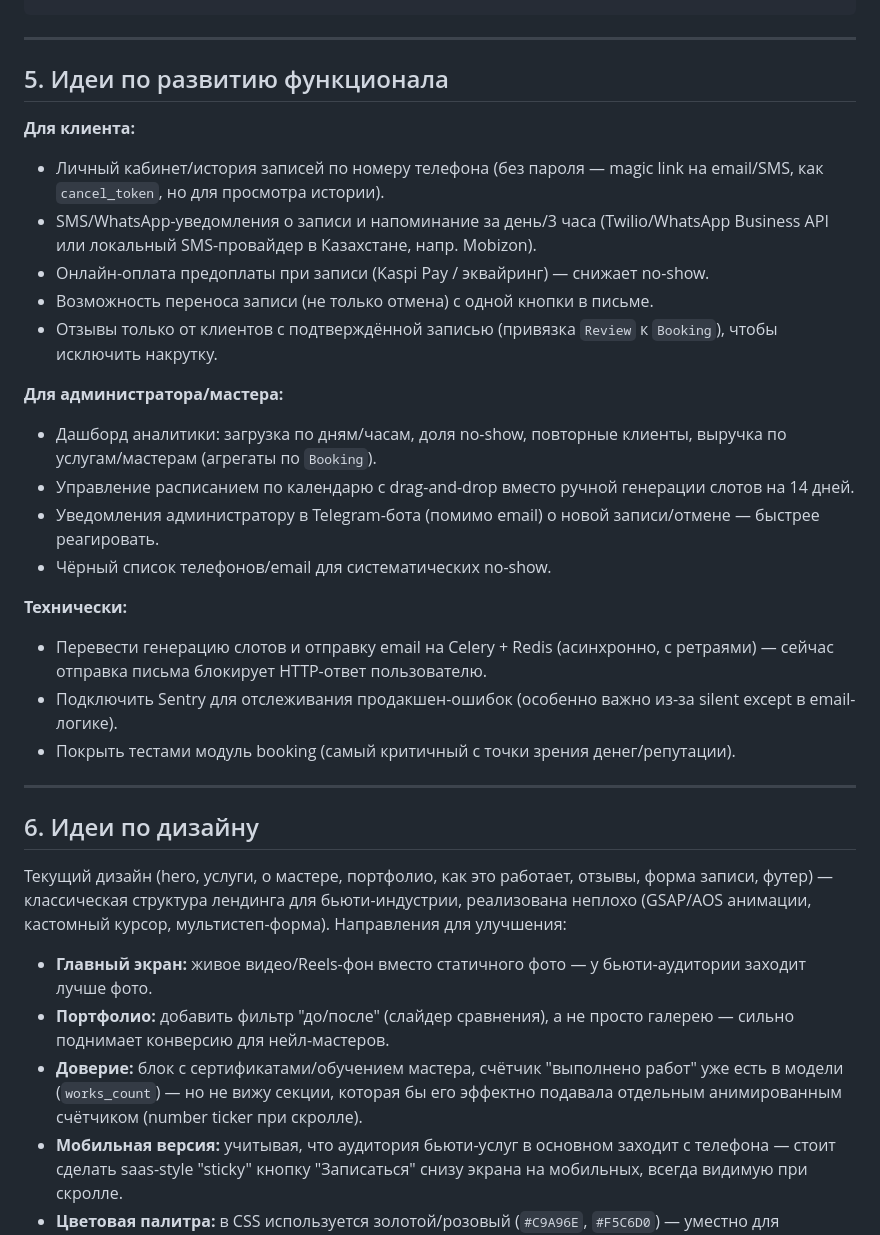
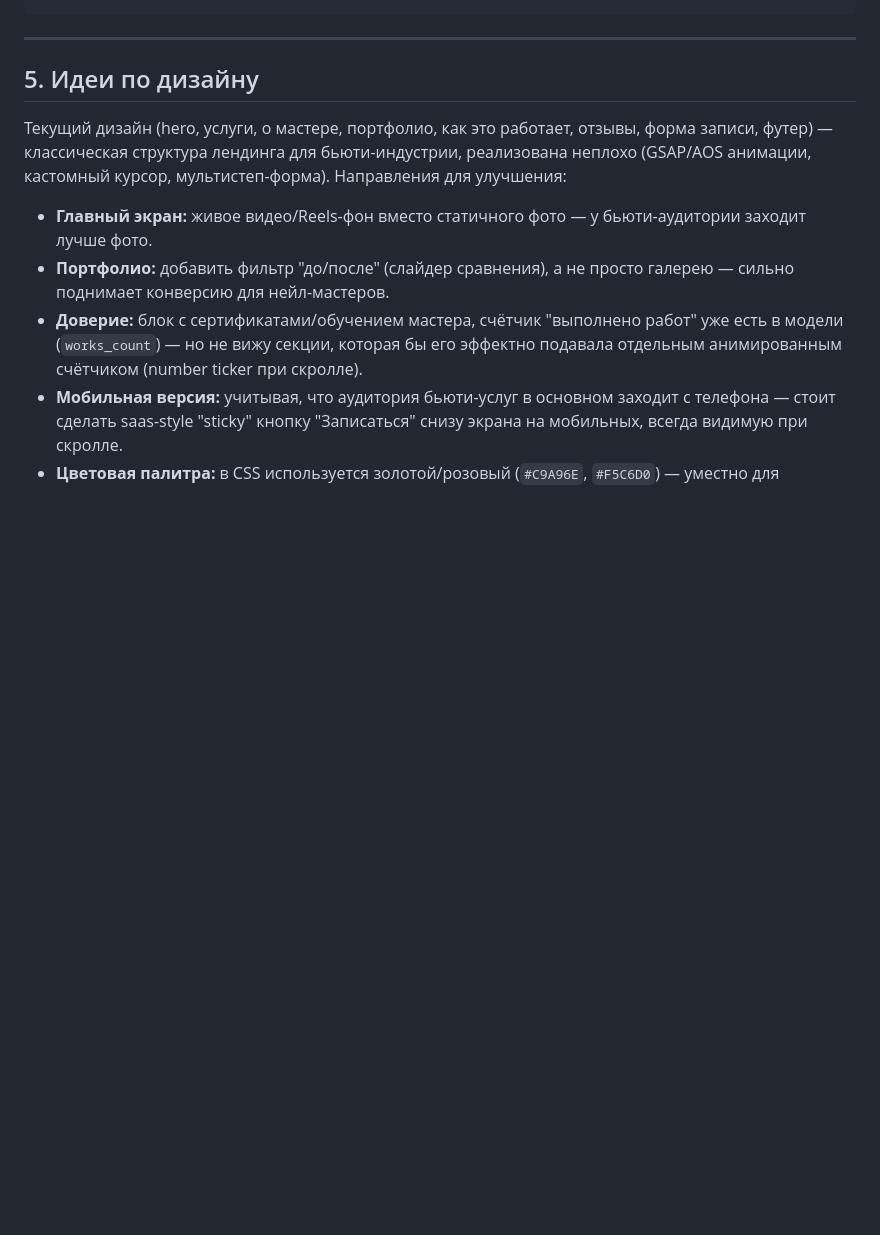
Before and after one commit to AtazhanErbol/New-project-, a Markdown page: docs/PROJECT_ANALYSIS_AND_IMPROVEMENT_PROMPT.md, the part around the change. GitHub-like rendering; blank space fills up the shorter version.

Commit message:
Remove functionality-ideas section from project analysis doc

```diff
--- a/docs/PROJECT_ANALYSIS_AND_IMPROVEMENT_PROMPT.md
+++ b/docs/PROJECT_ANALYSIS_AND_IMPROVEMENT_PROMPT.md
@@ -185,29 +185,7 @@ booking:submit, booking:cancel), покрыть критичные сценар
 
 ---
 
-## 5. Идеи по развитию функционала
-
-**Для клиента:**
-- Личный кабинет/история записей по номеру телефона (без пароля — magic link на email/SMS, как `cancel_token`, но для просмотра истории).
-- SMS/WhatsApp-уведомления о записи и напоминание за день/3 часа (Twilio/WhatsApp Business API или локальный SMS-провайдер в Казахстане, напр. Mobizon).
-- Онлайн-оплата предоплаты при записи (Kaspi Pay / эквайринг) — снижает no-show.
-- Возможность переноса записи (не только отмена) с одной кнопки в письме.
-- Отзывы только от клиентов с подтверждённой записью (привязка `Review` к `Booking`), чтобы исключить накрутку.
-
-**Для администратора/мастера:**
-- Дашборд аналитики: загрузка по дням/часам, доля no-show, повторные клиенты, выручка по услугам/мастерам (агрегаты по `Booking`).
-- Управление расписанием по календарю с drag-and-drop вместо ручной генерации слотов на 14 дней.
-- Уведомления администратору в Telegram-бота (помимо email) о новой записи/отмене — быстрее реагировать.
-- Чёрный список телефонов/email для систематических no-show.
-
-**Технически:**
-- Перевести генерацию слотов и отправку email на Celery + Redis (асинхронно, с ретраями) — сейчас отправка письма блокирует HTTP-ответ пользователю.
-- Подключить Sentry для отслеживания продакшен-ошибок (особенно важно из-за silent except в email-логике).
-- Покрыть тестами модуль booking (самый критичный с точки зрения денег/репутации).
-
----
-
-## 6. Идеи по дизайну
+## 5. Идеи по дизайну
 
 Текущий дизайн (hero, услуги, о мастере, портфолио, как это работает, отзывы, форма записи, футер) — классическая структура лендинга для бьюти-индустрии, реализована неплохо (GSAP/AOS анимации, кастомный курсор, мультистеп-форма). Направления для улучшения:
 
```
